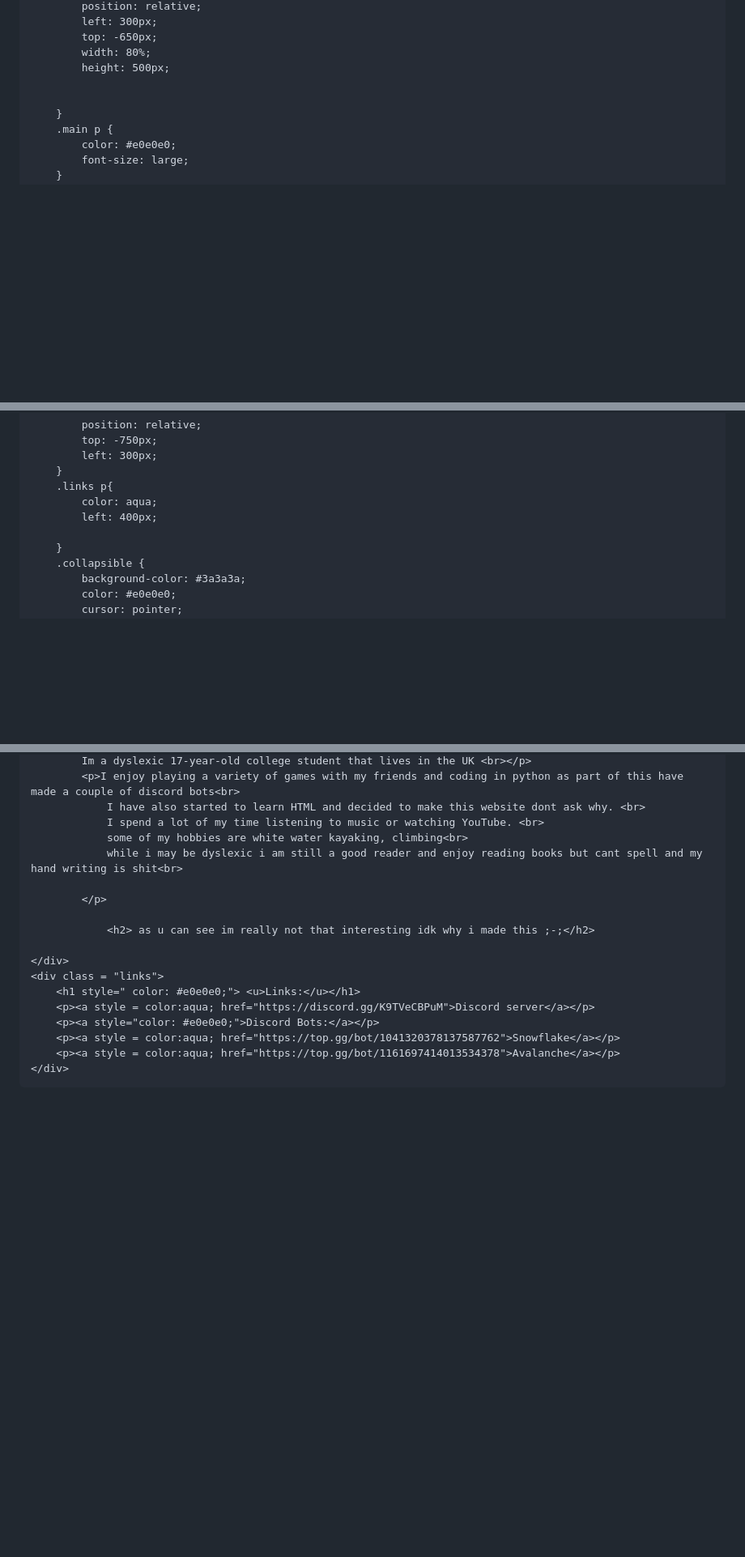
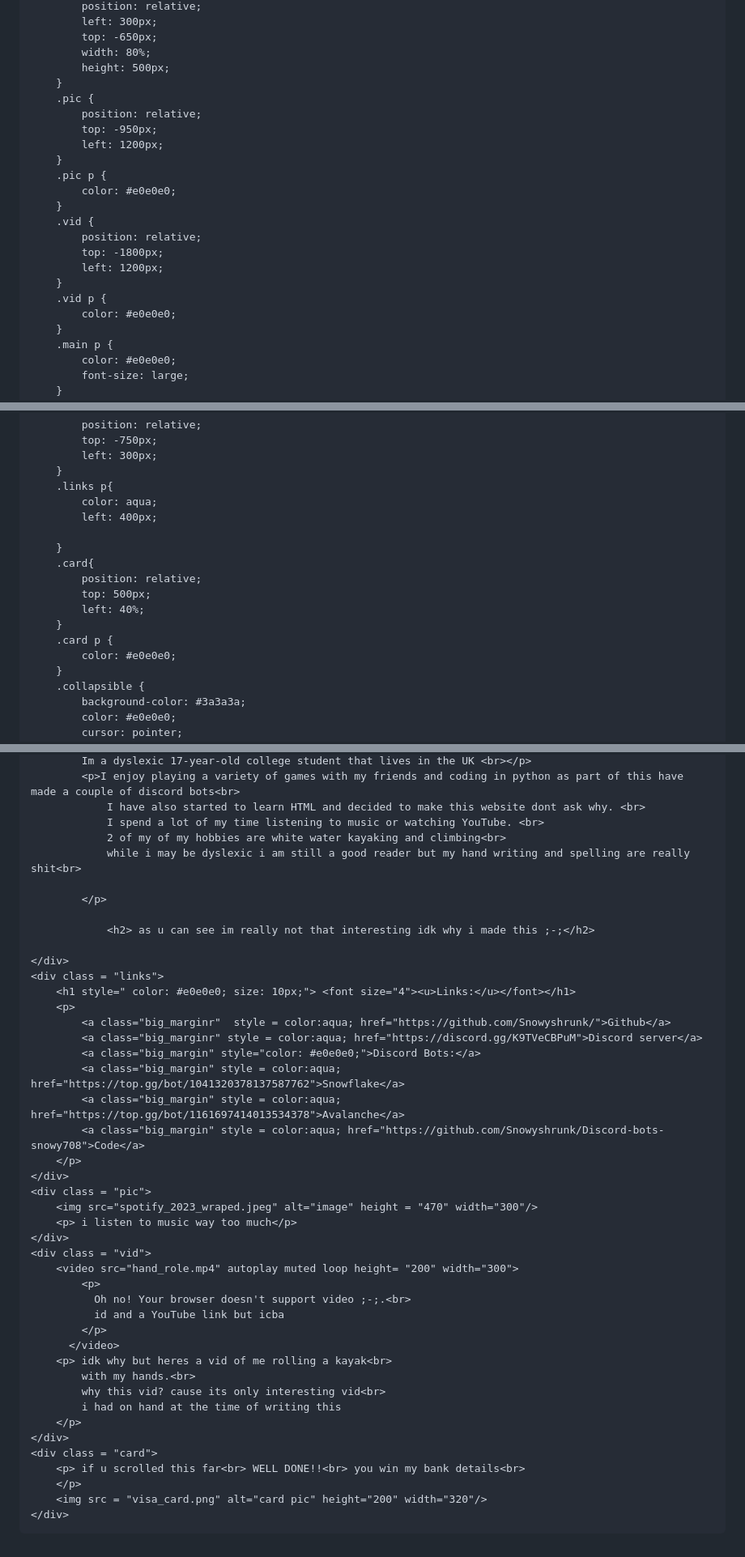
Before and after one commit to Snowyshrunk/snowyshrunk.github.io, a Markdown page: README.md, 3 parts joined by grey strips. Shown at 81% size. Drawn GitHub-style; blank space fills up the shorter version.

```diff
--- a/README.md
+++ b/README.md
@@ -47,8 +47,22 @@
             top: -650px;
             width: 80%;
             height: 500px;
-
-
+        }
+        .pic {
+            position: relative;
+            top: -950px;
+            left: 1200px;
+        }
+        .pic p {
+            color: #e0e0e0;
+        }
+        .vid {
+            position: relative;
+            top: -1800px;
+            left: 1200px;
+        }
+        .vid p {
+            color: #e0e0e0;
         }
         .main p {
             color: #e0e0e0;
@@ -70,6 +84,14 @@
             color: aqua;
             left: 400px;
 
+        }
+        .card{
+            position: relative;
+            top: 500px;
+            left: 40%;
+        }
+        .card p {
+            color: #e0e0e0;
         }
         .collapsible {
             background-color: #3a3a3a;
@@ -151,8 +180,8 @@
             <p>I enjoy playing a variety of games with my friends and coding in python as part of this have made a couple of discord bots<br>
                 I have also started to learn HTML and decided to make this website dont ask why. <br>
                 I spend a lot of my time listening to music or watching YouTube. <br>
-                some of my hobbies are white water kayaking, climbing<br>
-                while i may be dyslexic i am still a good reader and enjoy reading books but cant spell and my hand writing is shit<br>
+                2 of my of my hobbies are white water kayaking and climbing<br>
+                while i may be dyslexic i am still a good reader but my hand writing and spelling are really shit<br>
 
             </p>
 
@@ -160,11 +189,37 @@
 
     </div>
     <div class = "links">
-        <h1 style=" color: #e0e0e0;"> <u>Links:</u></h1>
-        <p><a style = color:aqua; href="https://discord.gg/K9TVeCBPuM">Discord server</a></p>
-        <p><a style="color: #e0e0e0;">Discord Bots:</a></p>
-        <p><a style = color:aqua; href="https://top.gg/bot/1041320378137587762">Snowflake</a></p>
-        <p><a style = color:aqua; href="https://top.gg/bot/1161697414013534378">Avalanche</a></p>
+        <h1 style=" color: #e0e0e0; size: 10px;"> <font size="4"><u>Links:</u></font></h1>
+        <p>
+            <a class="big_marginr"  style = color:aqua; href="https://github.com/Snowyshrunk/">Github</a>
+            <a class="big_marginr" style = color:aqua; href="https://discord.gg/K9TVeCBPuM">Discord server</a>
+            <a class="big_margin" style="color: #e0e0e0;">Discord Bots:</a>
+            <a class="big_margin" style = color:aqua; href="https://top.gg/bot/1041320378137587762">Snowflake</a>
+            <a class="big_margin" style = color:aqua; href="https://top.gg/bot/1161697414013534378">Avalanche</a>
+            <a class="big_margin" style = color:aqua; href="https://github.com/Snowyshrunk/Discord-bots-snowy708">Code</a>
+        </p>
+    </div>
+    <div class = "pic">
+        <img src="spotify_2023_wraped.jpeg" alt="image" height = "470" width="300"/>
+        <p> i listen to music way too much</p>
+    </div>
+    <div class = "vid">
+        <video src="hand_role.mp4" autoplay muted loop height= "200" width="300">
+            <p>
+              Oh no! Your browser doesn't support video ;-;.<br>
+              id and a YouTube link but icba
+            </p>
+          </video>
+        <p> idk why but heres a vid of me rolling a kayak<br>
+            with my hands.<br>
+            why this vid? cause its only interesting vid<br>
+            i had on hand at the time of writing this
+        </p>
+    </div>
+    <div class = "card">
+        <p> if u scrolled this far<br> WELL DONE!!<br> you win my bank details<br>
+        </p>
+        <img src = "visa_card.png" alt="card pic" height="200" width="320"/>
     </div>
 </body>
 </html>
```
Also changed, not shown: other parts of README.md (+8 -1 lines).
